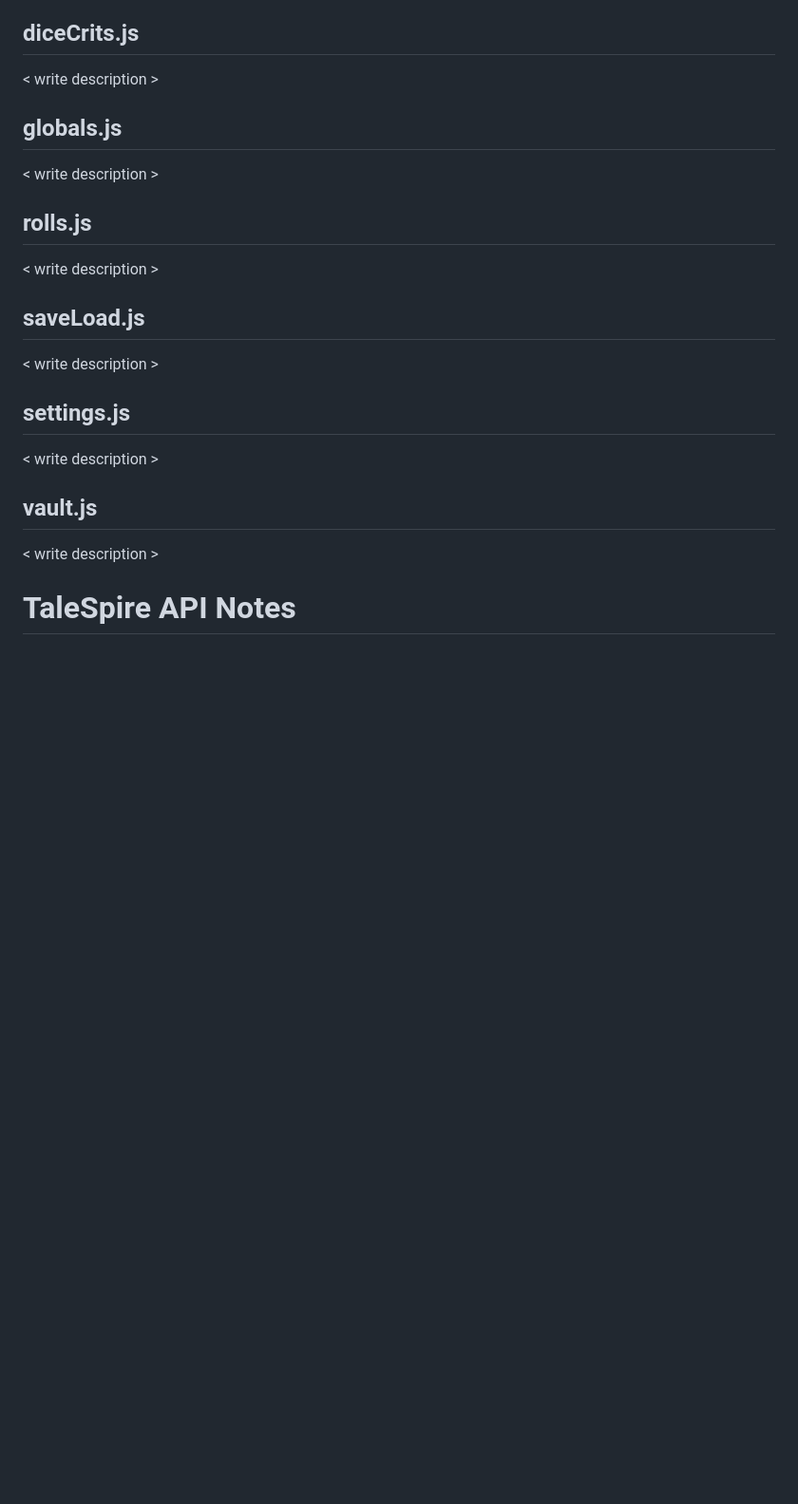
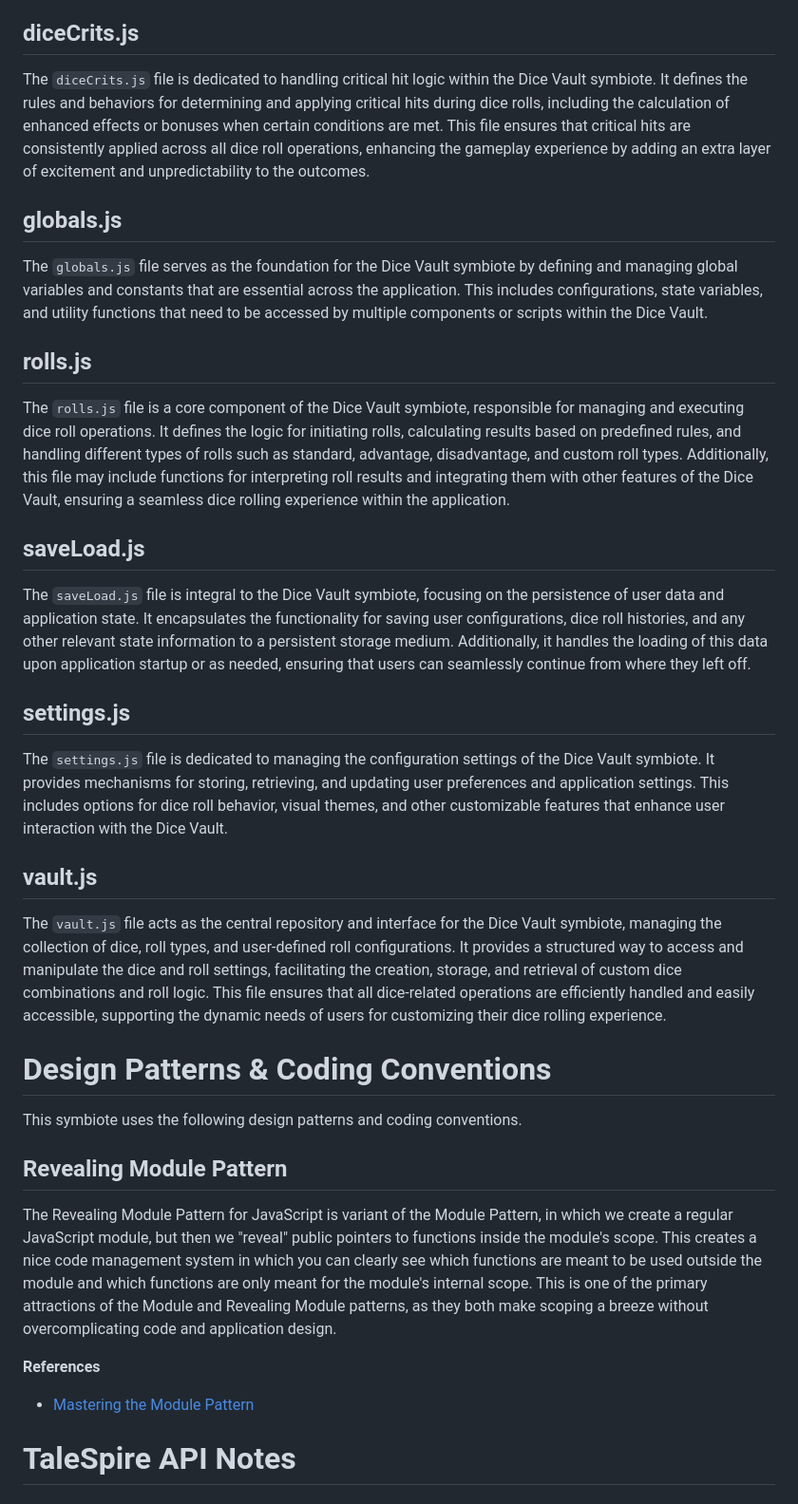
Before and after one commit to JasonCostanza/Dice-Vault, a Markdown page: scripts/README.md, the part around the change. Shown: that part at 95% size. Drawn GitHub-style; blank space fills up the shorter version.

Commit message:
Used GitHub Copilot to add summaries of the script files.

```diff
--- a/scripts/README.md
+++ b/scripts/README.md
@@ -4,27 +4,39 @@ The Dice Vault symbiote uses the following JavaScript files to deliver all of it
 
 ## diceCrits.js
 
-< write description >
+The `diceCrits.js` file is dedicated to handling critical hit logic within the Dice Vault symbiote. It defines the rules and behaviors for determining and applying critical hits during dice rolls, including the calculation of enhanced effects or bonuses when certain conditions are met. This file ensures that critical hits are consistently applied across all dice roll operations, enhancing the gameplay experience by adding an extra layer of excitement and unpredictability to the outcomes.
 
 ## globals.js
 
-< write description >
+The `globals.js` file serves as the foundation for the Dice Vault symbiote by defining and managing global variables and constants that are essential across the application. This includes configurations, state variables, and utility functions that need to be accessed by multiple components or scripts within the Dice Vault.
 
 ## rolls.js
 
-< write description >
+The `rolls.js` file is a core component of the Dice Vault symbiote, responsible for managing and executing dice roll operations. It defines the logic for initiating rolls, calculating results based on predefined rules, and handling different types of rolls such as standard, advantage, disadvantage, and custom roll types. Additionally, this file may include functions for interpreting roll results and integrating them with other features of the Dice Vault, ensuring a seamless dice rolling experience within the application.
 
 ## saveLoad.js
 
-< write description >
+The `saveLoad.js` file is integral to the Dice Vault symbiote, focusing on the persistence of user data and application state. It encapsulates the functionality for saving user configurations, dice roll histories, and any other relevant state information to a persistent storage medium. Additionally, it handles the loading of this data upon application startup or as needed, ensuring that users can seamlessly continue from where they left off.
 
 ## settings.js
 
-< write description >
+The `settings.js` file is dedicated to managing the configuration settings of the Dice Vault symbiote. It provides mechanisms for storing, retrieving, and updating user preferences and application settings. This includes options for dice roll behavior, visual themes, and other customizable features that enhance user interaction with the Dice Vault.
 
 ## vault.js
 
-< write description >
+The `vault.js` file acts as the central repository and interface for the Dice Vault symbiote, managing the collection of dice, roll types, and user-defined roll configurations. It provides a structured way to access and manipulate the dice and roll settings, facilitating the creation, storage, and retrieval of custom dice combinations and roll logic. This file ensures that all dice-related operations are efficiently handled and easily accessible, supporting the dynamic needs of users for customizing their dice rolling experience.
+
+# Design Patterns & Coding Conventions
+
+This symbiote uses the following design patterns and coding conventions.
+
+## Revealing Module Pattern
+
+The Revealing Module Pattern for JavaScript is variant of the Module Pattern, in which we create a regular JavaScript module, but then we "reveal" public pointers to functions inside the module's scope. This creates a nice code management system in which you can clearly see which functions are meant to be used outside the module and which functions are only meant for the module's internal scope. This is one of the primary attractions of the Module and Revealing Module patterns, as they both make scoping a breeze without overcomplicating code and application design.
+
+**References**
+
+-   [Mastering the Module Pattern](https://ultimatecourses.com/blog/mastering-the-module-pattern)
 
 # TaleSpire API Notes
 
```
